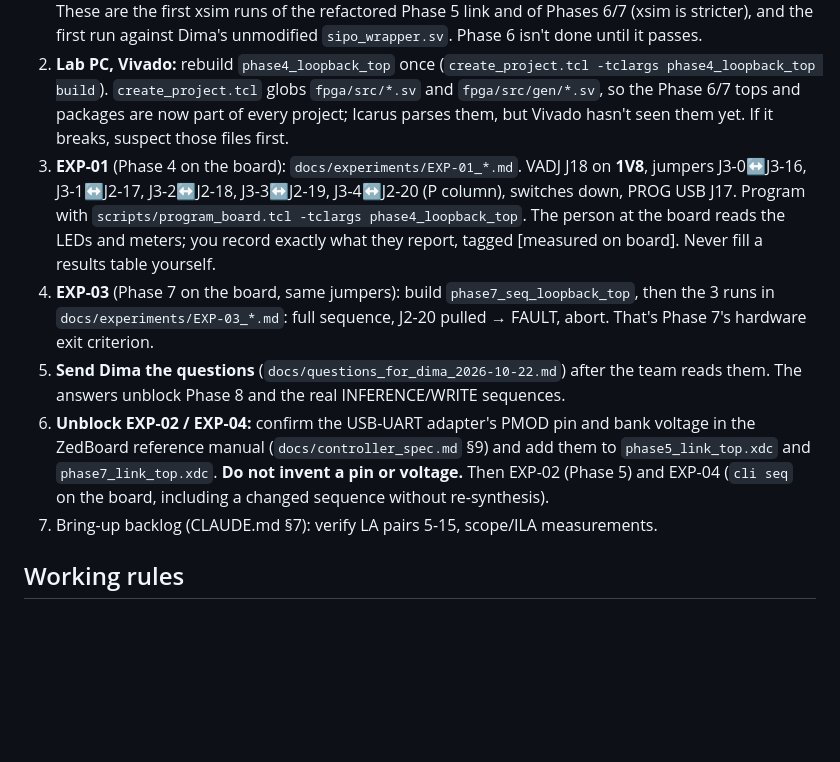
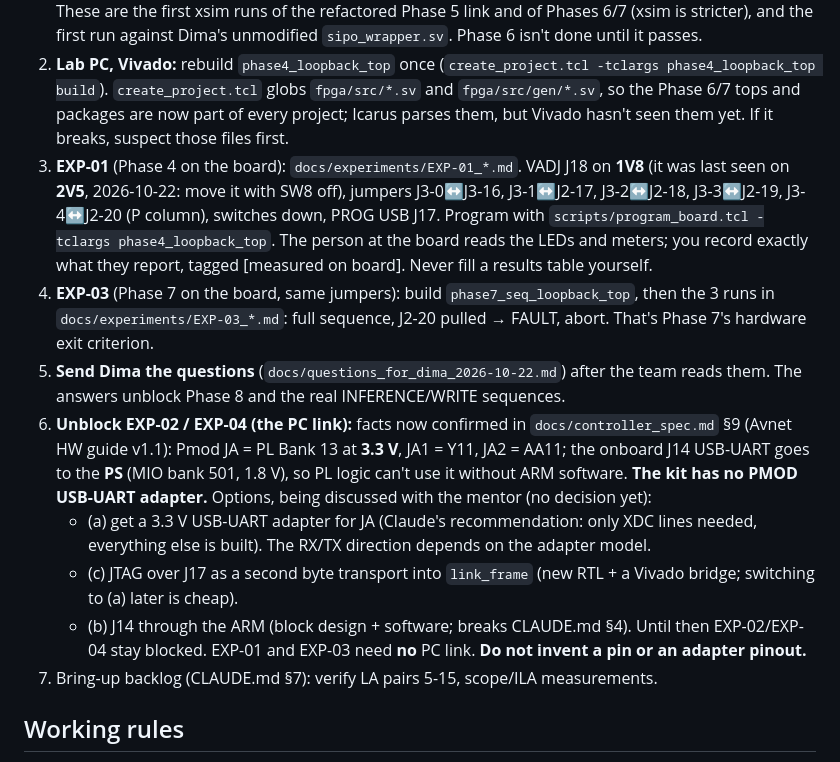
Before and after one commit to yazanrabea/FPGA-controller, a Markdown page: docs/HANDOFF.md, the part around the change. GitHub-like rendering; blank space fills up the shorter version.

```diff
--- a/docs/HANDOFF.md
+++ b/docs/HANDOFF.md
@@ -88,7 +88,8 @@ Rahaf's review** (`docs/decisions.md`). PR #1 (Phase 6) describes what to check.
    `fpga/src/*.sv` and `fpga/src/gen/*.sv`, so the Phase 6/7 tops and packages are now part
    of every project; Icarus parses them, but Vivado hasn't seen them yet. If it breaks,
    suspect those files first.
-3. **EXP-01** (Phase 4 on the board): `docs/experiments/EXP-01_*.md`. VADJ J18 on **1V8**,
+3. **EXP-01** (Phase 4 on the board): `docs/experiments/EXP-01_*.md`. VADJ J18 on **1V8**
+   (it was last seen on **2V5**, 2026-10-22: move it with SW8 off),
    jumpers J3-0↔J3-16, J3-1↔J2-17, J3-2↔J2-18, J3-3↔J2-19, J3-4↔J2-20 (P column), switches down,
    PROG USB J17. Program with `scripts/program_board.tcl -tclargs phase4_loopback_top`. The
    person at the board reads the LEDs and meters; you record exactly what they report, tagged
@@ -98,11 +99,18 @@ Rahaf's review** (`docs/decisions.md`). PR #1 (Phase 6) describes what to check.
    That's Phase 7's hardware exit criterion.
 5. **Send Dima the questions** (`docs/questions_for_dima_2026-10-22.md`) after the team
    reads them. The answers unblock Phase 8 and the real INFERENCE/WRITE sequences.
-6. **Unblock EXP-02 / EXP-04:** confirm the USB-UART adapter's PMOD pin and bank voltage in
-   the ZedBoard reference manual (`docs/controller_spec.md` §9) and add them to
-   `phase5_link_top.xdc` and `phase7_link_top.xdc`. **Do not invent a pin or voltage.** Then
-   EXP-02 (Phase 5) and EXP-04 (`cli seq` on the board, including a changed sequence without
-   re-synthesis).
+6. **Unblock EXP-02 / EXP-04 (the PC link):** facts now confirmed in `docs/controller_spec.md`
+   §9 (Avnet HW guide v1.1): Pmod JA = PL Bank 13 at **3.3 V**, JA1 = Y11, JA2 = AA11; the
+   onboard J14 USB-UART goes to the **PS** (MIO bank 501, 1.8 V), so PL logic can't use it
+   without ARM software. **The kit has no PMOD USB-UART adapter.** Options, being discussed
+   with the mentor (no decision yet):
+   - (a) get a 3.3 V USB-UART adapter for JA (Claude's recommendation: only XDC lines
+     needed, everything else is built). The RX/TX direction depends on the adapter model.
+   - (c) JTAG over J17 as a second byte transport into `link_frame` (new RTL + a Vivado
+     bridge; switching to (a) later is cheap).
+   - (b) J14 through the ARM (block design + software; breaks CLAUDE.md §4).
+   Until then EXP-02/EXP-04 stay blocked. EXP-01 and EXP-03 need **no** PC link.
+   **Do not invent a pin or an adapter pinout.**
 7. Bring-up backlog (CLAUDE.md §7): verify LA pairs 5-15, scope/ILA measurements.
 
 ## Working rules
```
Also changed, not shown: docs/WORKLOG.md (+20 -0 lines), docs/controller_spec.md (+21 -0 lines).
